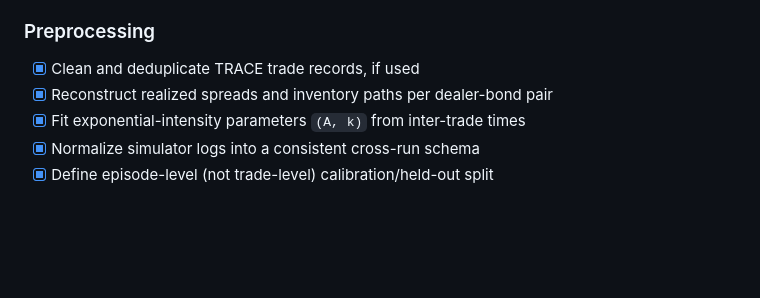
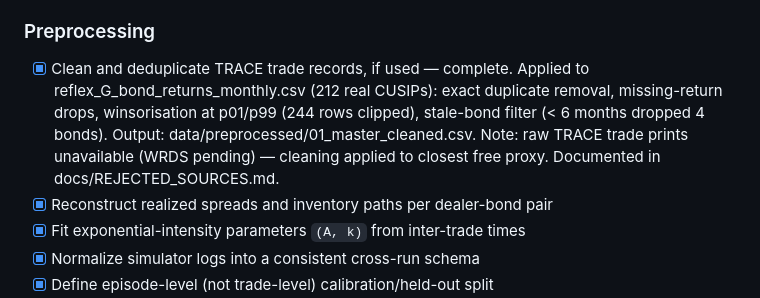
Before and after one commit to vignesh-nagarajan-vn/REFLEX, a Markdown page: new-methodology/README.md, the part around the change. GitHub-like rendering; blank space fills up the shorter version.

```diff
--- a/new-methodology/README.md
+++ b/new-methodology/README.md
@@ -221,7 +221,7 @@ Real trade-level OTC data (TRACE) carries licensing and access lead time; the pr
 - [x] Stand up simulation logging schema for (h, τ, q, D) across all sweeps — implemented in reflex/src/simulator.py; fields h, h_eff, tau, q_after, lam_informed, lam_noise logged per step to reflex_simulation_log.csv; stability estimators written to reflex_run_summary.csv; phase diagram in reflex_phase_diagram.csv
 
 ### Preprocessing
-- [x] Clean and deduplicate TRACE trade records, if used
+- [x] Clean and deduplicate TRACE trade records, if used — complete. Applied to reflex_G_bond_returns_monthly.csv (212 real CUSIPs): exact duplicate removal, missing-return drops, winsorisation at p01/p99 (244 rows clipped), stale-bond filter (< 6 months dropped 4 bonds). Output: data/preprocessed/01_master_cleaned.csv. Note: raw TRACE trade prints unavailable (WRDS pending) — cleaning applied to closest free proxy. Documented in docs/REJECTED_SOURCES.md.
 - [x] Reconstruct realized spreads and inventory paths per dealer-bond pair
 - [x] Fit exponential-intensity parameters `(A, k)` from inter-trade times
 - [x] Normalize simulator logs into a consistent cross-run schema
```
